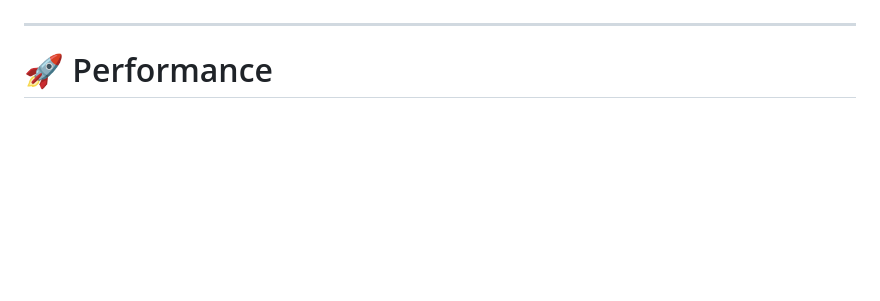
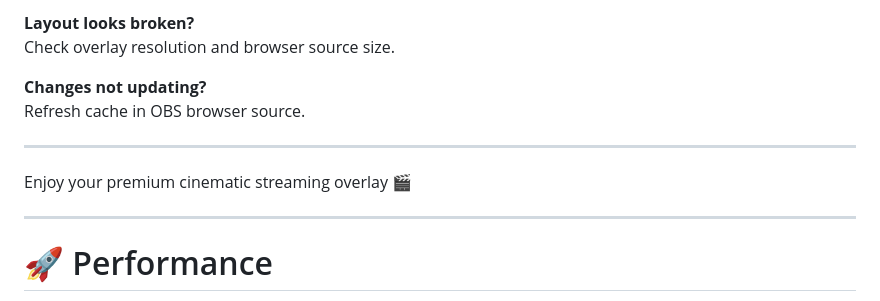
Before and after one commit to themastervg/mrvg-cinematic-stream-overlay, a Markdown page: README.md, the part around one of its changes. GitHub-like rendering; blank space fills up the shorter version.

```diff
--- a/README.md
+++ b/README.md
@@ -124,3 +186,13 @@ Done.
+**Layout looks broken?**
+Check overlay resolution and browser source size.
+
+**Changes not updating?**
+Refresh cache in OBS browser source.
+
+---
+
+Enjoy your premium cinematic streaming overlay 🎬
+
 
 ---
 
```
Also changed, not shown: other parts of README.md (+77 -15 lines).
